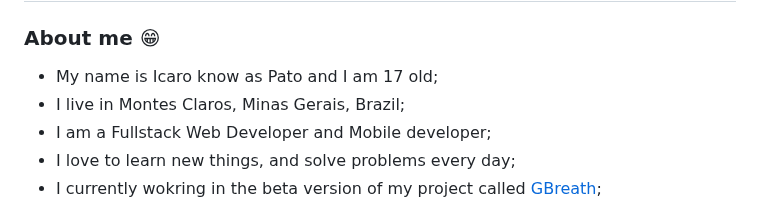
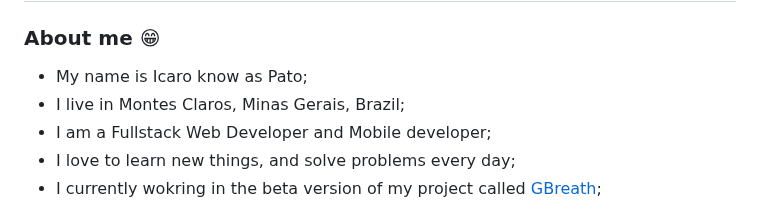
Before and after one commit to PatoGordo/PatoGordo, a Markdown page: README.md, the part around the change. Rendered like a GitHub page.

```diff
--- a/README.md
+++ b/README.md
@@ -1,7 +1,7 @@
 <h1 align="center">Hello, I'm Icaro Miguel a.k.a PatoGordo 👋</h1>
 
 ### About me 😁
-- My name is Icaro know as Pato and I am 17 old;
+- My name is Icaro know as Pato;
 - I live in Montes Claros, Minas Gerais, Brazil;
 - I am a Fullstack Web Developer and Mobile developer;
 - I love to learn new things, and solve problems every day;
```
